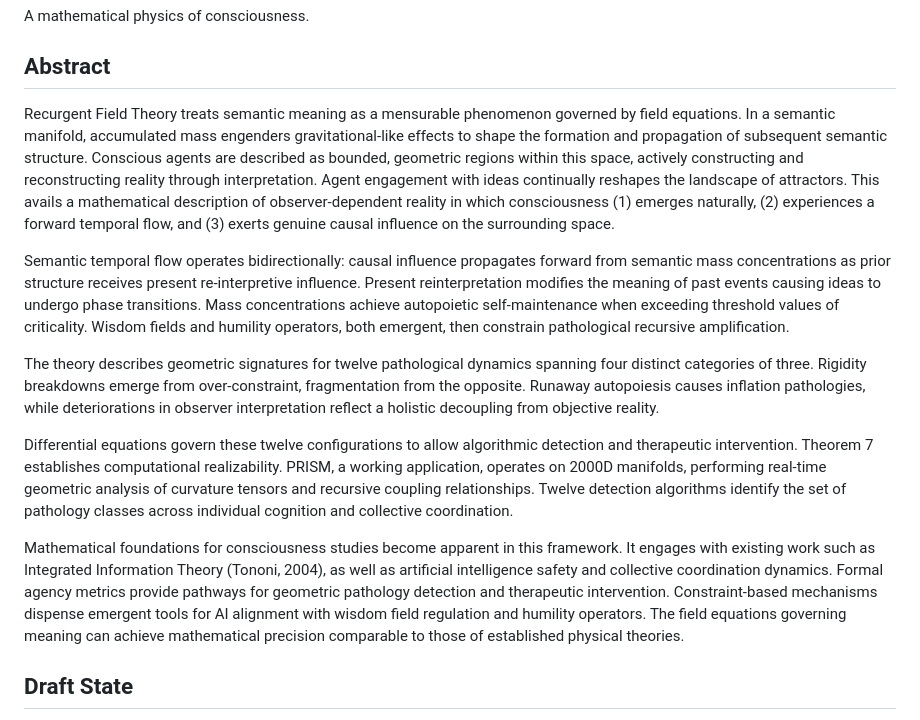
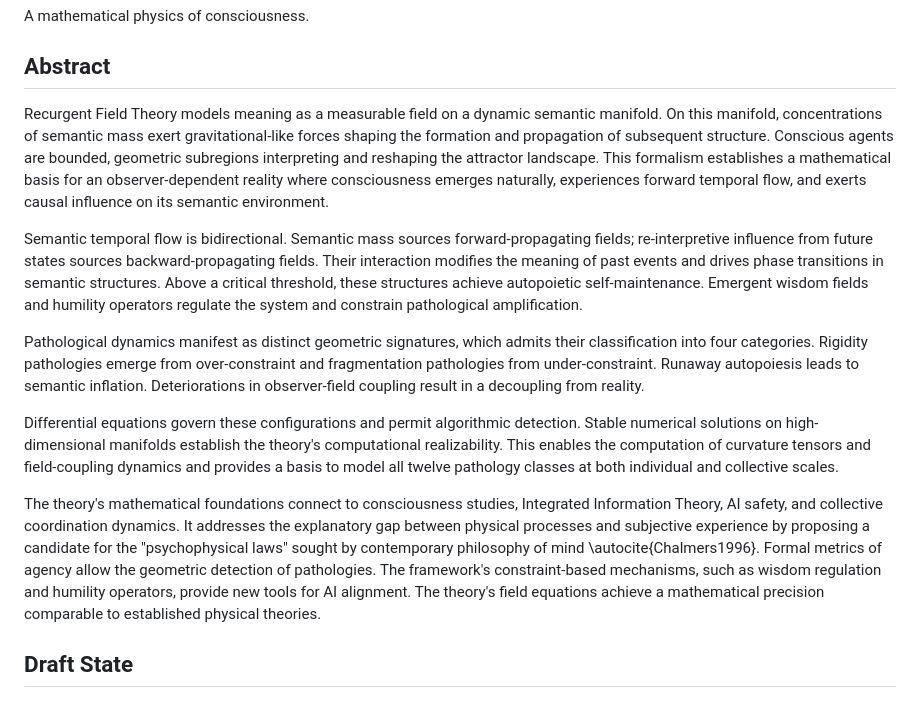
Before and after one commit to someobserver/recurgent-field-theory, a Markdown page: README.md, the part around the change. Rendered like a GitHub page.

Commit message:
updated abstract

```diff
--- a/README.md
+++ b/README.md
@@ -4,15 +4,15 @@ A mathematical physics of consciousness.
 
 ## Abstract
 
-Recurgent Field Theory treats semantic meaning as a mensurable phenomenon governed by field equations. In a semantic manifold, accumulated mass engenders gravitational-like effects to shape the formation and propagation of subsequent semantic structure. Conscious agents are described as bounded, geometric regions within this space, actively constructing and reconstructing reality through interpretation. Agent engagement with ideas continually reshapes the landscape of attractors. This avails a mathematical description of observer-dependent reality in which consciousness (1) emerges naturally, (2) experiences a forward temporal flow, and (3) exerts genuine causal influence on the surrounding space.
+Recurgent Field Theory models meaning as a measurable field on a dynamic semantic manifold. On this manifold, concentrations of semantic mass exert gravitational-like forces shaping the formation and propagation of subsequent structure. Conscious agents are bounded, geometric subregions interpreting and reshaping the attractor landscape. This formalism establishes a mathematical basis for an observer-dependent reality where consciousness emerges naturally, experiences forward temporal flow, and exerts causal influence on its semantic environment.
 
-Semantic temporal flow operates bidirectionally: causal influence propagates forward from semantic mass concentrations as prior structure receives present re-interpretive influence. Present reinterpretation modifies the meaning of past events causing ideas to undergo phase transitions. Mass concentrations achieve autopoietic self-maintenance when exceeding threshold values of criticality. Wisdom fields and humility operators, both emergent, then constrain pathological recursive amplification.
+Semantic temporal flow is bidirectional. Semantic mass sources forward-propagating fields; re-interpretive influence from future states sources backward-propagating fields. Their interaction modifies the meaning of past events and drives phase transitions in semantic structures. Above a critical threshold, these structures achieve autopoietic self-maintenance. Emergent wisdom fields and humility operators regulate the system and constrain pathological amplification.
 
-The theory describes geometric signatures for twelve pathological dynamics spanning four distinct categories of three. Rigidity breakdowns emerge from over-constraint, fragmentation from the opposite. Runaway autopoiesis causes inflation pathologies, while deteriorations in observer interpretation reflect a holistic decoupling from objective reality.
+Pathological dynamics manifest as distinct geometric signatures, which admits their classification into four categories. Rigidity pathologies emerge from over-constraint and fragmentation pathologies from under-constraint. Runaway autopoiesis leads to semantic inflation. Deteriorations in observer-field coupling result in a decoupling from reality.
 
-Differential equations govern these twelve configurations to allow algorithmic detection and therapeutic intervention. Theorem 7 establishes computational realizability. PRISM, a working application, operates on 2000D manifolds, performing real-time geometric analysis of curvature tensors and recursive coupling relationships. Twelve detection algorithms identify the set of pathology classes across individual cognition and collective coordination.
+Differential equations govern these configurations and permit algorithmic detection. Stable numerical solutions on high-dimensional manifolds establish the theory's computational realizability. This enables the computation of curvature tensors and field-coupling dynamics and provides a basis to model all twelve pathology classes at both individual and collective scales.
 
-Mathematical foundations for consciousness studies become apparent in this framework. It engages with existing work such as Integrated Information Theory (Tononi, 2004), as well as artificial intelligence safety and collective coordination dynamics. Formal agency metrics provide pathways for geometric pathology detection and therapeutic intervention. Constraint-based mechanisms dispense emergent tools for AI alignment with wisdom field regulation and humility operators. The field equations governing meaning can achieve mathematical precision comparable to those of established physical theories.
+The theory's mathematical foundations connect to consciousness studies, Integrated Information Theory, AI safety, and collective coordination dynamics. It addresses the explanatory gap between physical processes and subjective experience by proposing a candidate for the "psychophysical laws" sought by contemporary philosophy of mind \autocite{Chalmers1996}. Formal metrics of agency allow the geometric detection of pathologies. The framework's constraint-based mechanisms, such as wisdom regulation and humility operators, provide new tools for AI alignment. The theory's field equations achieve a mathematical precision comparable to established physical theories.
 
 ## Draft State
 
```
